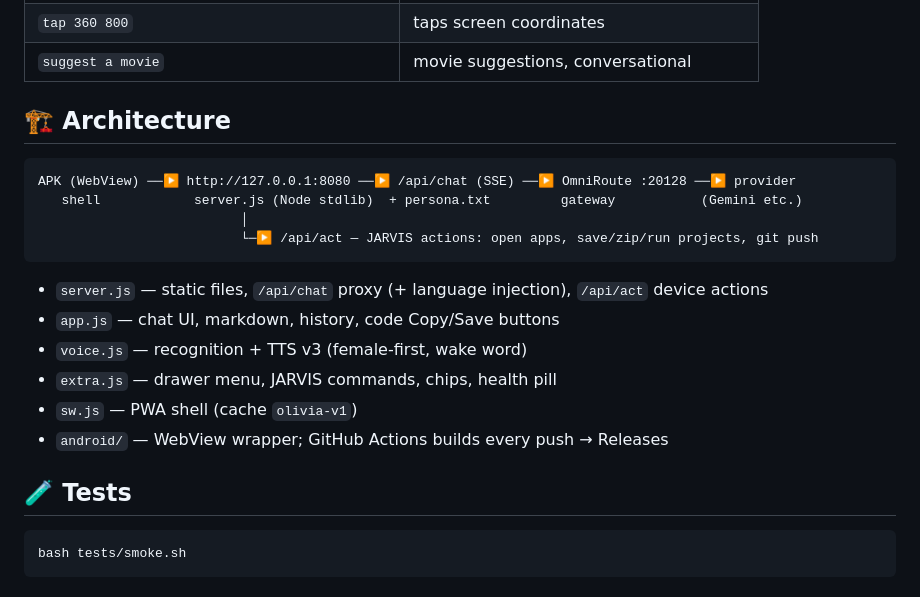
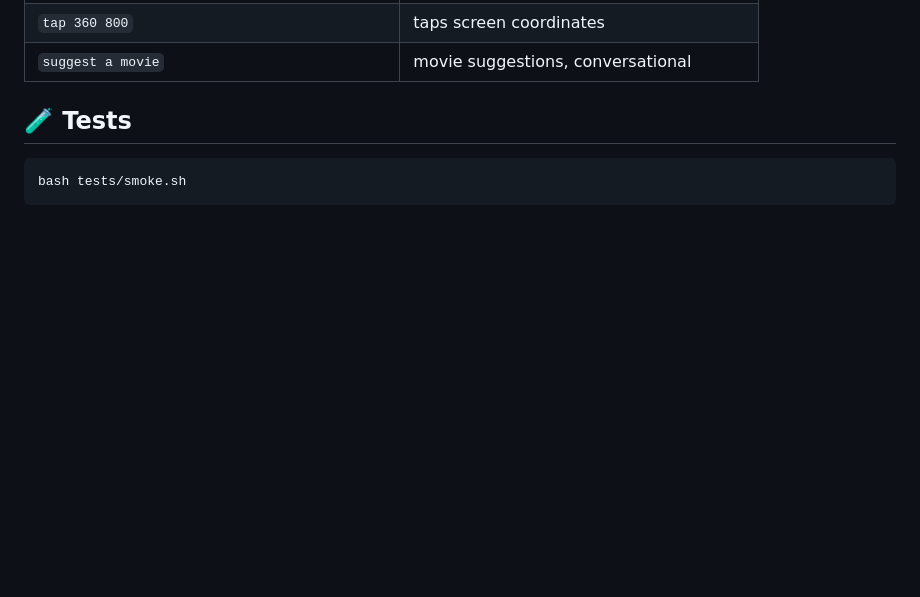
Before and after one commit to pakyji/olivia, a Markdown page: README.md, the part around the change. Rendered like a GitHub page; blank space fills up the shorter version.

Commit message:
Remove Architecture section from README

````diff
--- a/README.md
+++ b/README.md
@@ -61,23 +61,8 @@ Then either:
 | `tap 360 800` | taps screen coordinates |
 | `suggest a movie` | movie suggestions, conversational |
 
-## 🏗 Architecture
+## 🧪 Tests
 
-```
-APK (WebView) ──▶ http://127.0.0.1:8080 ──▶ /api/chat (SSE) ──▶ OmniRoute :20128 ──▶ provider
-   shell            server.js (Node stdlib)  + persona.txt         gateway           (Gemini etc.)
-                          │
-                          └─▶ /api/act — JARVIS actions: open apps, save/zip/run projects, git push
-```
-
-- `server.js` — static files, `/api/chat` proxy (+ language injection), `/api/act` device actions
-- `app.js` — chat UI, markdown, history, code Copy/Save buttons
-- `voice.js` — recognition + TTS v3 (female-first, wake word)
-- `extra.js` — drawer menu, JARVIS commands, chips, health pill
-- `sw.js` — PWA shell (cache `olivia-v1`)
-- `android/` — WebView wrapper; GitHub Actions builds every push → Releases
-
-## 🧪 Tests
 
 ```bash
 bash tests/smoke.sh
````
